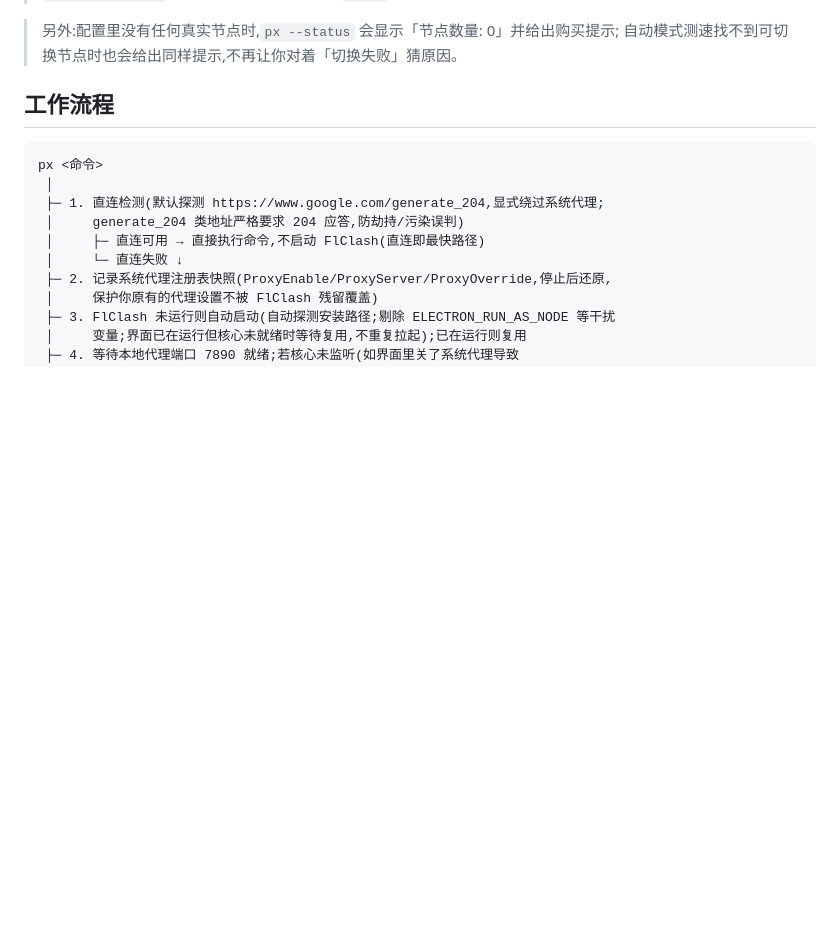
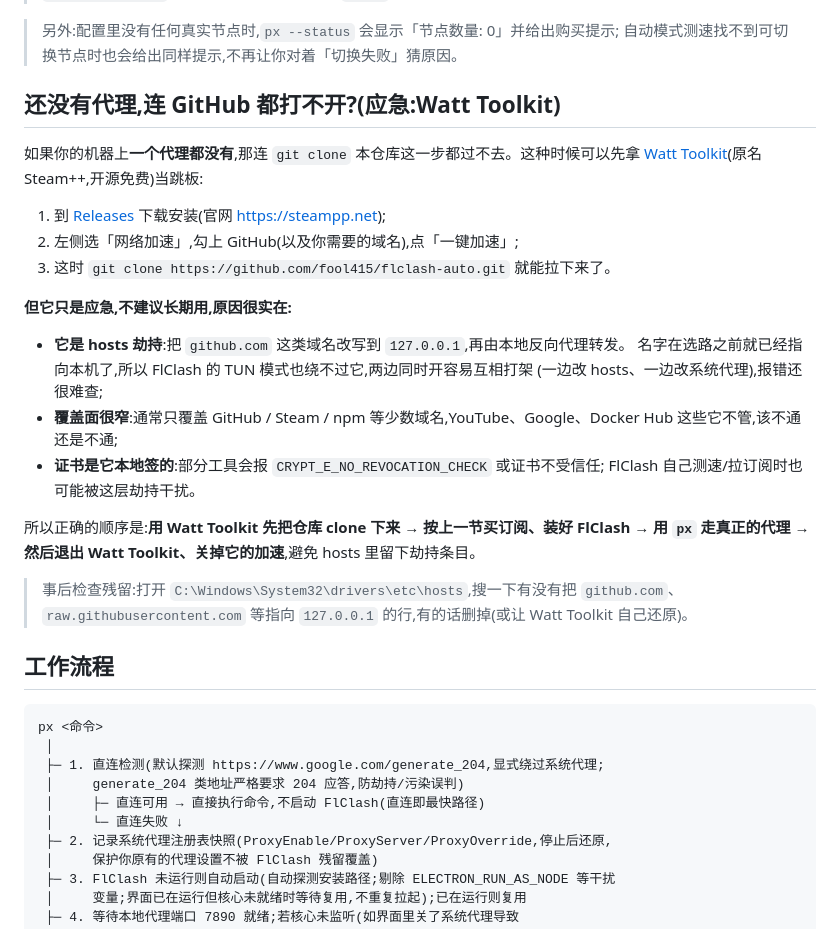
Before and after one commit to fool415/flclash-auto, a Markdown page: README.md, the part around one of its changes. Drawn GitHub-style; blank space fills up the shorter version.

```diff
--- a/README.md
+++ b/README.md
@@ -77,6 +77,31 @@ FLCLASH_INVITE_CODE= ./px.sh --buy          # 可选:留空则打开不带 ?code
 
 > 另外:配置里没有任何真实节点时,`px --status` 会显示「节点数量: 0」并给出购买提示;
 > 自动模式测速找不到可切换节点时也会给出同样提示,不再让你对着「切换失败」猜原因。
+
+## 还没有代理,连 GitHub 都打不开?(应急:Watt Toolkit)
+
+如果你的机器上**一个代理都没有**,那连 `git clone` 本仓库这一步都过不去。这种时候可以先拿
+[Watt Toolkit](https://github.com/BeyondDimension/SteamTools)(原名 Steam++,开源免费)当跳板:
+
+1. 到 [Releases](https://github.com/BeyondDimension/SteamTools/releases) 下载安装(官网 <https://steampp.net>);
+2. 左侧选「网络加速」,勾上 GitHub(以及你需要的域名),点「一键加速」;
+3. 这时 `git clone https://github.com/fool415/flclash-auto.git` 就能拉下来了。
+
+**但它只是应急,不建议长期用,原因很实在:**
+
+- **它是 hosts 劫持**:把 `github.com` 这类域名改写到 `127.0.0.1`,再由本地反向代理转发。
+  名字在选路之前就已经指向本机了,所以 FlClash 的 TUN 模式也绕不过它,两边同时开容易互相打架
+  (一边改 hosts、一边改系统代理),报错还很难查;
+- **覆盖面很窄**:通常只覆盖 GitHub / Steam / npm 等少数域名,YouTube、Google、Docker Hub
+  这些它不管,该不通还是不通;
+- **证书是它本地签的**:部分工具会报 `CRYPT_E_NO_REVOCATION_CHECK` 或证书不受信任;
+  FlClash 自己测速/拉订阅时也可能被这层劫持干扰。
+
+所以正确的顺序是:**用 Watt Toolkit 先把仓库 clone 下来 → 按上一节买订阅、装好 FlClash →
+用 `px` 走真正的代理 → 然后退出 Watt Toolkit、关掉它的加速**,避免 hosts 里留下劫持条目。
+
+> 事后检查残留:打开 `C:\Windows\System32\drivers\etc\hosts`,搜一下有没有把 `github.com`、
+> `raw.githubusercontent.com` 等指向 `127.0.0.1` 的行,有的话删掉(或让 Watt Toolkit 自己还原)。
 
 ## 工作流程
 
```
Also changed, not shown: other parts of README.md (+29 -0 lines).
